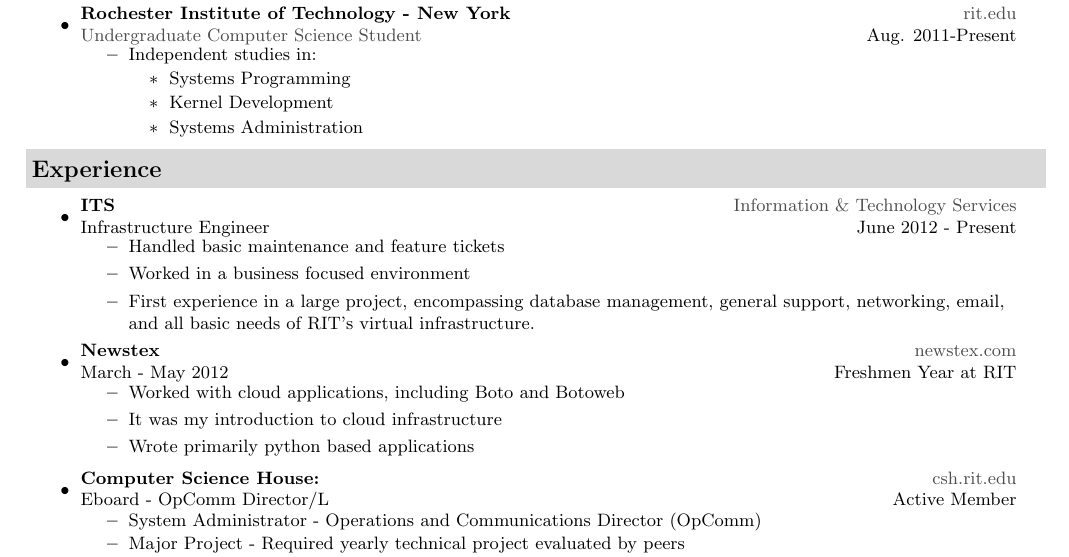
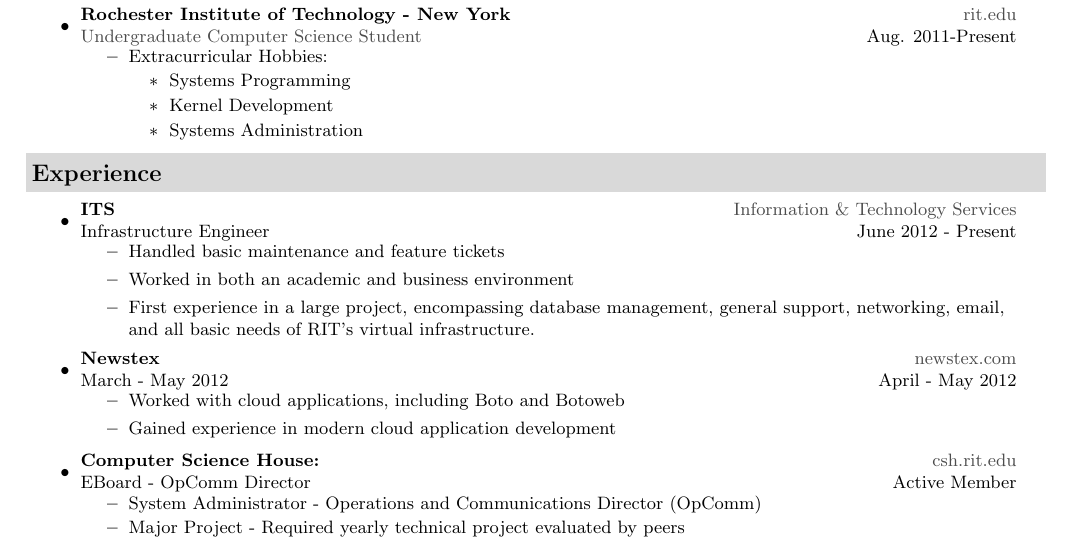
Before and after one commit to WillDignazio/Resume, a LaTeX CV (Will_Dignazio_Resume.tex): part of the page, cut so that both start at the same text. Compiled offline with pdfLaTeX.

Commit message:
update since talking with eric derby, changes still need to be made.

```diff
--- a/Will_Dignazio_Resume.tex
+++ b/Will_Dignazio_Resume.tex
@@ -90,7 +93,7 @@
 				{ \footnotesize
 				\begin{itemize}
 				\footnotesize
-					\resitem{Independent studies in:}
+					\resitem{Extracurricular Hobbies:}
 					\begin{itemize}
 						\item{Systems Programming}
 						\item{Kernel Development}
@@ -109,21 +112,20 @@
 			{ \footnotesize
 				\begin{itemize}
 					\item{Handled basic maintenance and feature tickets}
-					\item{Worked in a business focused environment}
+					\item{Worked in both an academic and business environment}
 					\item{First experience in a large project, encompassing database management, general support, networking, email, and all basic needs of RIT's virtual infrastructure.}
 				\end{itemize}
 			}
 		\item
-			\ressubheading{Newstex}{\href{http://www.newstex.com/}{newstex.com}}{March - May 2012}{Freshmen Year at RIT}
+			\ressubheading{Newstex}{\href{http://www.newstex.com/}{newstex.com}}{March - May 2012}{April - May 2012}
 				{ \footnotesize
 				\begin{itemize}
 					\item{Worked with cloud applications, including Boto and Botoweb}
-					\item{It was my introduction to cloud infrastructure}
-					\item{Wrote primarily python based applications}
+					\item{Gained experience in modern cloud application development}
 				\end{itemize}
 				}
 		\item
-			\ressubheading{Computer Science House:}{\href{http://www.csh.rit.edu/}{csh.rit.edu}}{Eboard - OpComm Director/L}{Active Member}
+			\ressubheading{Computer Science House:}{\href{http://www.csh.rit.edu/}{csh.rit.edu}}{EBoard - OpComm Director}{Active Member}
 			{ \footnotesize
 				\begin{itemize}
 					\resitem{{System Administrator} - Operations and Communications Director (OpComm)}
```
Also changed, not shown: Will_Dignazio_Resume.pdf, Will_Dignazio_Resume.tex (5 more changed lines).
